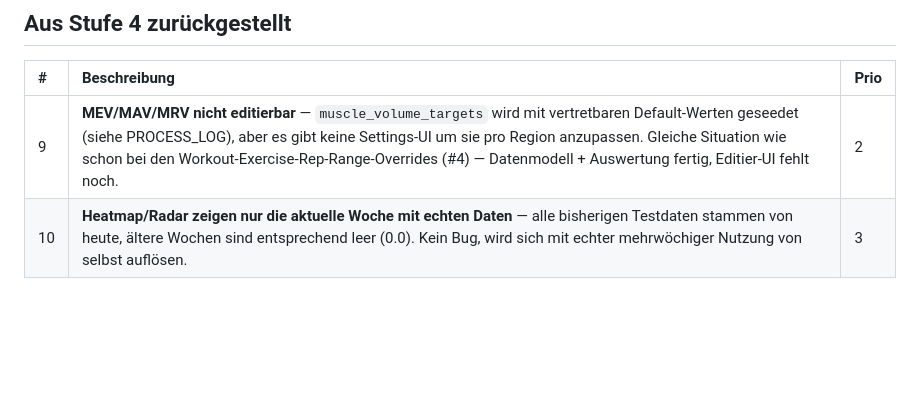
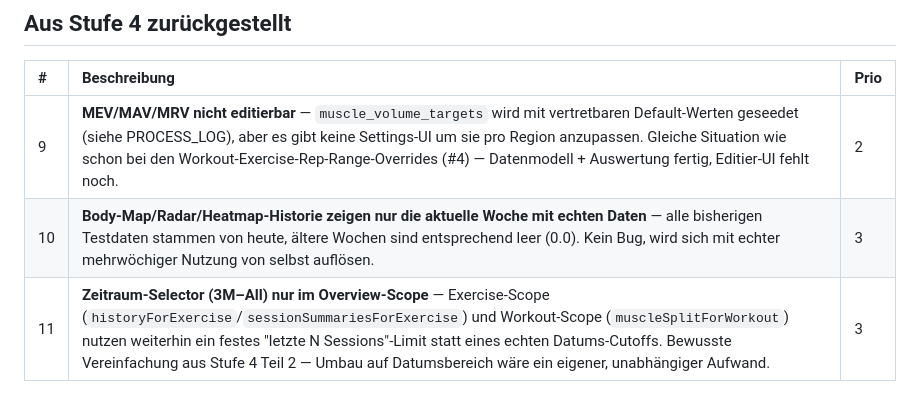
Before and after one commit to kaywiegand/kw-gym-tracker, a Markdown page: BACKLOG.md, the part around the change. Drawn GitHub-style; blank space fills up the shorter version.

Commit message:
docs: PROCESS_LOG + BACKLOG after Stufe 4 Teil 2 (body map, KPI tiles, Exercise/Workout scopes)

```diff
--- a/BACKLOG.md
+++ b/BACKLOG.md
@@ -60,4 +60,5 @@ Informationsverluste erzeugen, nicht nur Kosmetik).
 | # | Beschreibung | Prio |
 | :--- | :--- | :--- |
 | 9 | **MEV/MAV/MRV nicht editierbar** — `muscle_volume_targets` wird mit vertretbaren Default-Werten geseedet (siehe PROCESS_LOG), aber es gibt keine Settings-UI um sie pro Region anzupassen. Gleiche Situation wie schon bei den Workout-Exercise-Rep-Range-Overrides (#4) — Datenmodell + Auswertung fertig, Editier-UI fehlt noch. | 2 |
-| 10 | **Heatmap/Radar zeigen nur die aktuelle Woche mit echten Daten** — alle bisherigen Testdaten stammen von heute, ältere Wochen sind entsprechend leer (0.0). Kein Bug, wird sich mit echter mehrwöchiger Nutzung von selbst auflösen. | 3 |
+| 10 | **Body-Map/Radar/Heatmap-Historie zeigen nur die aktuelle Woche mit echten Daten** — alle bisherigen Testdaten stammen von heute, ältere Wochen sind entsprechend leer (0.0). Kein Bug, wird sich mit echter mehrwöchiger Nutzung von selbst auflösen. | 3 |
+| 11 | **Zeitraum-Selector (3M–All) nur im Overview-Scope** — Exercise-Scope (`historyForExercise`/`sessionSummariesForExercise`) und Workout-Scope (`muscleSplitForWorkout`) nutzen weiterhin ein festes "letzte N Sessions"-Limit statt eines echten Datums-Cutoffs. Bewusste Vereinfachung aus Stufe 4 Teil 2 — Umbau auf Datumsbereich wäre ein eigener, unabhängiger Aufwand. | 3 |
```
Also changed, not shown: PROCESS_LOG.md (+23 -0 lines).
